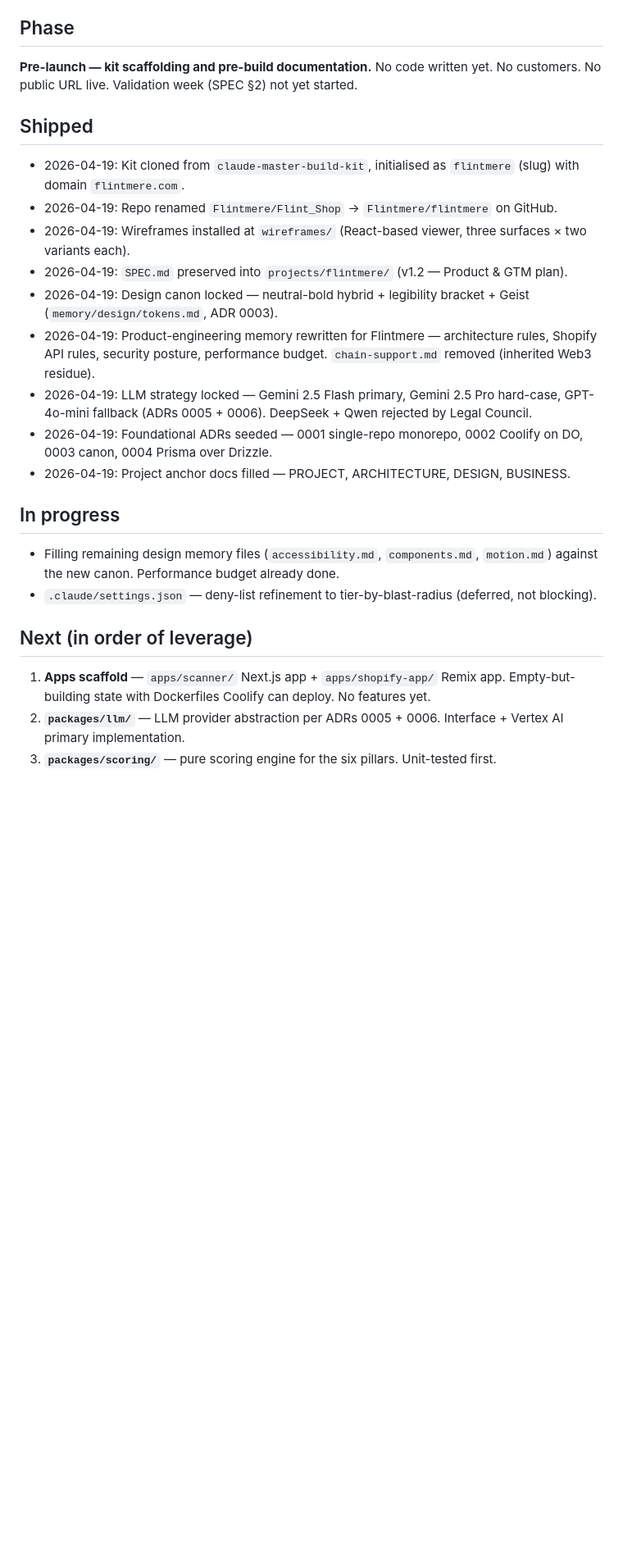
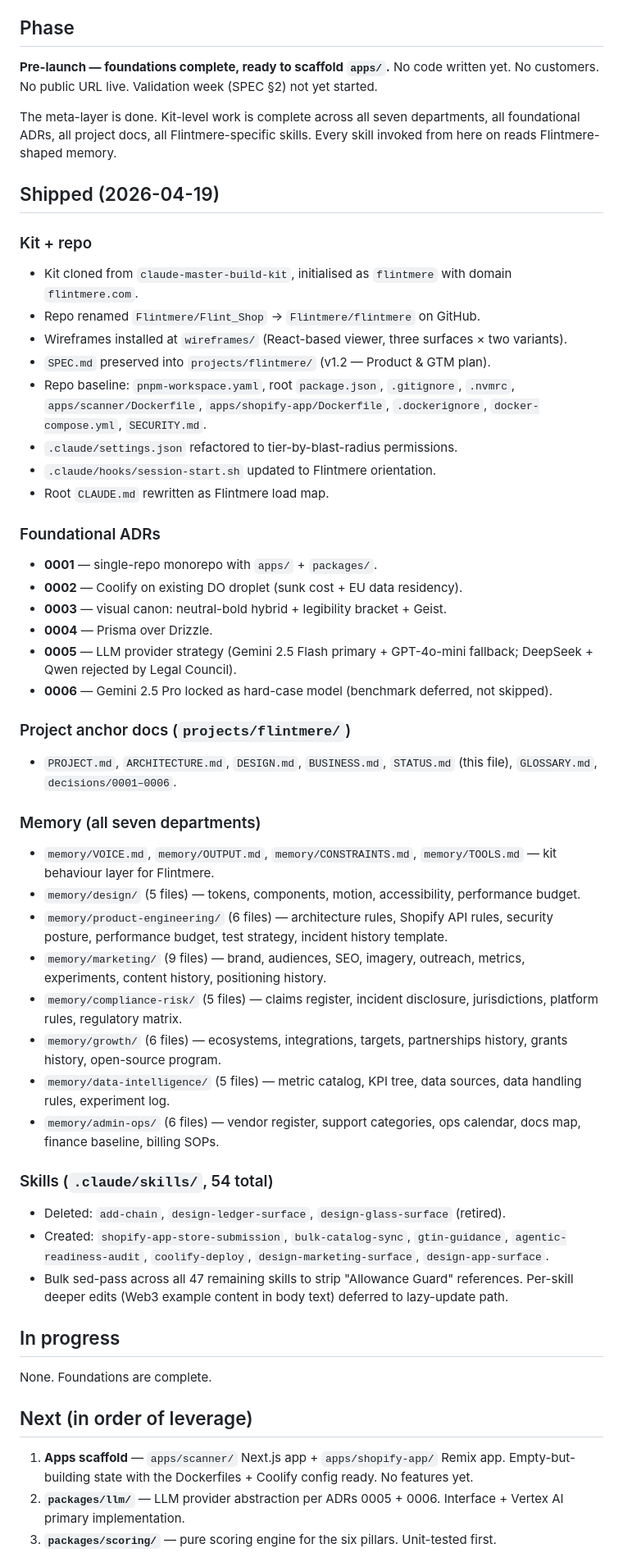
Before and after one commit to Flintmere/flintmere, a Markdown page: projects/flintmere/STATUS.md, the part around one of its changes. Shown at 82% size. Rendered like a GitHub page; blank space fills up the shorter version.

```diff
--- a/projects/flintmere/STATUS.md
+++ b/projects/flintmere/STATUS.md
@@ -4,27 +4,59 @@ Current phase, what's shipped, what's next. Update as state changes so Claude's
 
 ## Phase
 
-**Pre-launch — kit scaffolding and pre-build documentation.** No code written yet. No customers. No public URL live. Validation week (SPEC §2) not yet started.
+**Pre-launch — foundations complete, ready to scaffold `apps/`.** No code written yet. No customers. No public URL live. Validation week (SPEC §2) not yet started.
 
-## Shipped
+The meta-layer is done. Kit-level work is complete across all seven departments, all foundational ADRs, all project docs, all Flintmere-specific skills. Every skill invoked from here on reads Flintmere-shaped memory.
 
-- 2026-04-19: Kit cloned from `claude-master-build-kit`, initialised as `flintmere` (slug) with domain `flintmere.com`.
-- 2026-04-19: Repo renamed `Flintmere/Flint_Shop` → `Flintmere/flintmere` on GitHub.
-- 2026-04-19: Wireframes installed at `wireframes/` (React-based viewer, three surfaces × two variants each).
-- 2026-04-19: `SPEC.md` preserved into `projects/flintmere/` (v1.2 — Product & GTM plan).
-- 2026-04-19: Design canon locked — neutral-bold hybrid + legibility bracket + Geist (`memory/design/tokens.md`, ADR 0003).
-- 2026-04-19: Product-engineering memory rewritten for Flintmere — architecture rules, Shopify API rules, security posture, performance budget. `chain-support.md` removed (inherited Web3 residue).
-- 2026-04-19: LLM strategy locked — Gemini 2.5 Flash primary, Gemini 2.5 Pro hard-case, GPT-4o-mini fallback (ADRs 0005 + 0006). DeepSeek + Qwen rejected by Legal Council.
-- 2026-04-19: Foundational ADRs seeded — 0001 single-repo monorepo, 0002 Coolify on DO, 0003 canon, 0004 Prisma over Drizzle.
-- 2026-04-19: Project anchor docs filled — PROJECT, ARCHITECTURE, DESIGN, BUSINESS.
+## Shipped (2026-04-19)
+
+### Kit + repo
+
+- Kit cloned from `claude-master-build-kit`, initialised as `flintmere` with domain `flintmere.com`.
+- Repo renamed `Flintmere/Flint_Shop` → `Flintmere/flintmere` on GitHub.
+- Wireframes installed at `wireframes/` (React-based viewer, three surfaces × two variants).
+- `SPEC.md` preserved into `projects/flintmere/` (v1.2 — Product & GTM plan).
+- Repo baseline: `pnpm-workspace.yaml`, root `package.json`, `.gitignore`, `.nvmrc`, `apps/scanner/Dockerfile`, `apps/shopify-app/Dockerfile`, `.dockerignore`, `docker-compose.yml`, `SECURITY.md`.
+- `.claude/settings.json` refactored to tier-by-blast-radius permissions.
+- `.claude/hooks/session-start.sh` updated to Flintmere orientation.
+- Root `CLAUDE.md` rewritten as Flintmere load map.
+
+### Foundational ADRs
+
+- **0001** — single-repo monorepo with `apps/` + `packages/`.
+- **0002** — Coolify on existing DO droplet (sunk cost + EU data residency).
+- **0003** — visual canon: neutral-bold hybrid + legibility bracket + Geist.
+- **0004** — Prisma over Drizzle.
+- **0005** — LLM provider strategy (Gemini 2.5 Flash primary + GPT-4o-mini fallback; DeepSeek + Qwen rejected by Legal Council).
+- **0006** — Gemini 2.5 Pro locked as hard-case model (benchmark deferred, not skipped).
+
+### Project anchor docs (`projects/flintmere/`)
+
+- `PROJECT.md`, `ARCHITECTURE.md`, `DESIGN.md`, `BUSINESS.md`, `STATUS.md` (this file), `GLOSSARY.md`, `decisions/0001–0006`.
+
+### Memory (all seven departments)
+
+- `memory/VOICE.md`, `memory/OUTPUT.md`, `memory/CONSTRAINTS.md`, `memory/TOOLS.md` — kit behaviour layer for Flintmere.
+- `memory/design/` (5 files) — tokens, components, motion, accessibility, performance budget.
+- `memory/product-engineering/` (6 files) — architecture rules, Shopify API rules, security posture, performance budget, test strategy, incident history template.
+- `memory/marketing/` (9 files) — brand, audiences, SEO, imagery, outreach, metrics, experiments, content history, positioning history.
+- `memory/compliance-risk/` (5 files) — claims register, incident disclosure, jurisdictions, platform rules, regulatory matrix.
+- `memory/growth/` (6 files) — ecosystems, integrations, targets, partnerships history, grants history, open-source program.
+- `memory/data-intelligence/` (5 files) — metric catalog, KPI tree, data sources, data handling rules, experiment log.
+- `memory/admin-ops/` (6 files) — vendor register, support categories, ops calendar, docs map, finance baseline, billing SOPs.
+
+### Skills (`.claude/skills/`, 54 total)
+
+- Deleted: `add-chain`, `design-ledger-surface`, `design-glass-surface` (retired).
+- Created: `shopify-app-store-submission`, `bulk-catalog-sync`, `gtin-guidance`, `agentic-readiness-audit`, `coolify-deploy`, `design-marketing-surface`, `design-app-surface`.
+- Bulk sed-pass across all 47 remaining skills to strip "Allowance Guard" references. Per-skill deeper edits (Web3 example content in body text) deferred to lazy-update path.
 
 ## In progress
 
-- Filling remaining design memory files (`accessibility.md`, `components.md`, `motion.md`) against the new canon. Performance budget already done.
-- `.claude/settings.json` — deny-list refinement to tier-by-blast-radius (deferred, not blocking).
+None. Foundations are complete.
 
 ## Next (in order of leverage)
 
-1. **Apps scaffold** — `apps/scanner/` Next.js app + `apps/shopify-app/` Remix app. Empty-but-building state with Dockerfiles Coolify can deploy. No features yet.
+1. **Apps scaffold** — `apps/scanner/` Next.js app + `apps/shopify-app/` Remix app. Empty-but-building state with the Dockerfiles + Coolify config ready. No features yet.
 2. **`packages/llm/`** — LLM provider abstraction per ADRs 0005 + 0006. Interface + Vertex AI primary implementation.
 3. **`packages/scoring/`** — pure scoring engine for the six pillars. Unit-tested first.
```
Also changed, not shown: other parts of projects/flintmere/STATUS.md (+41 -14 lines), memory/design/performance-budget.md (+34 -25 lines).
